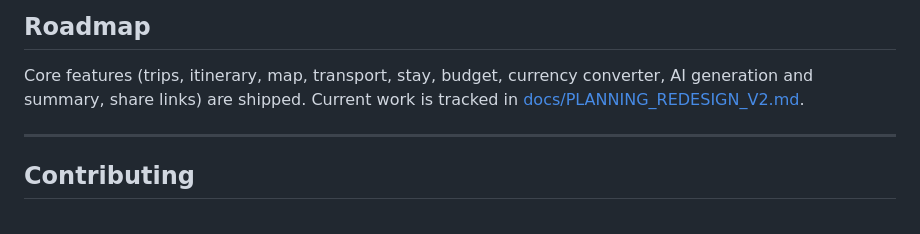
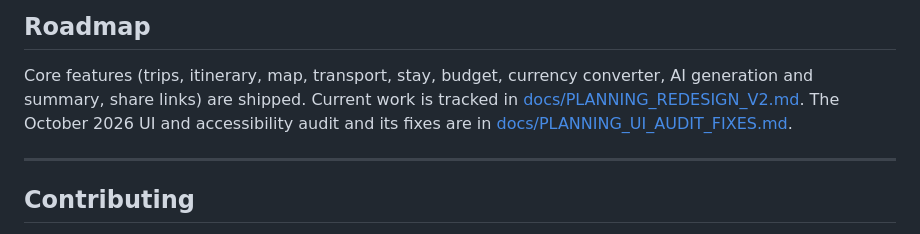
Before and after one commit to jhontea/navisha, a Markdown page: README.md, the part around the change. Rendered like a GitHub page.

```diff
--- a/README.md
+++ b/README.md
@@ -181,7 +181,9 @@ navisha/
 
 Core features (trips, itinerary, map, transport, stay, budget, currency
 converter, AI generation and summary, share links) are shipped. Current work
-is tracked in [docs/PLANNING_REDESIGN_V2.md](docs/PLANNING_REDESIGN_V2.md).
+is tracked in [docs/PLANNING_REDESIGN_V2.md](docs/PLANNING_REDESIGN_V2.md). The October 2026 UI and
+accessibility audit and its fixes are in
+[docs/PLANNING_UI_AUDIT_FIXES.md](docs/PLANNING_UI_AUDIT_FIXES.md).
 
 ---
 
```
Also changed, not shown: docs/PLANNING_UI_AUDIT_FIXES.md (added, +154 -0 lines).
